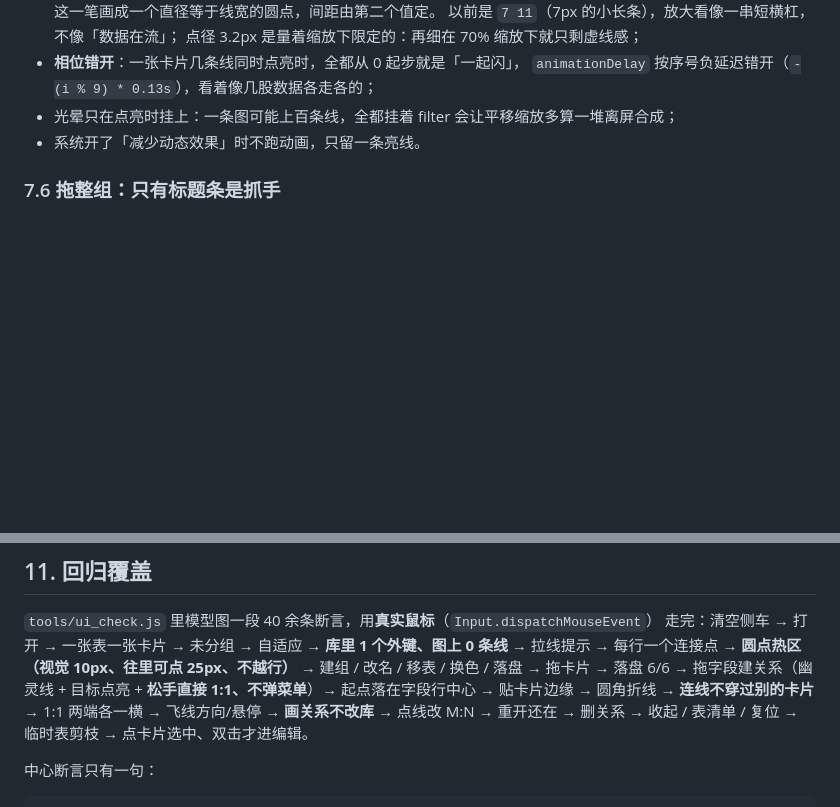
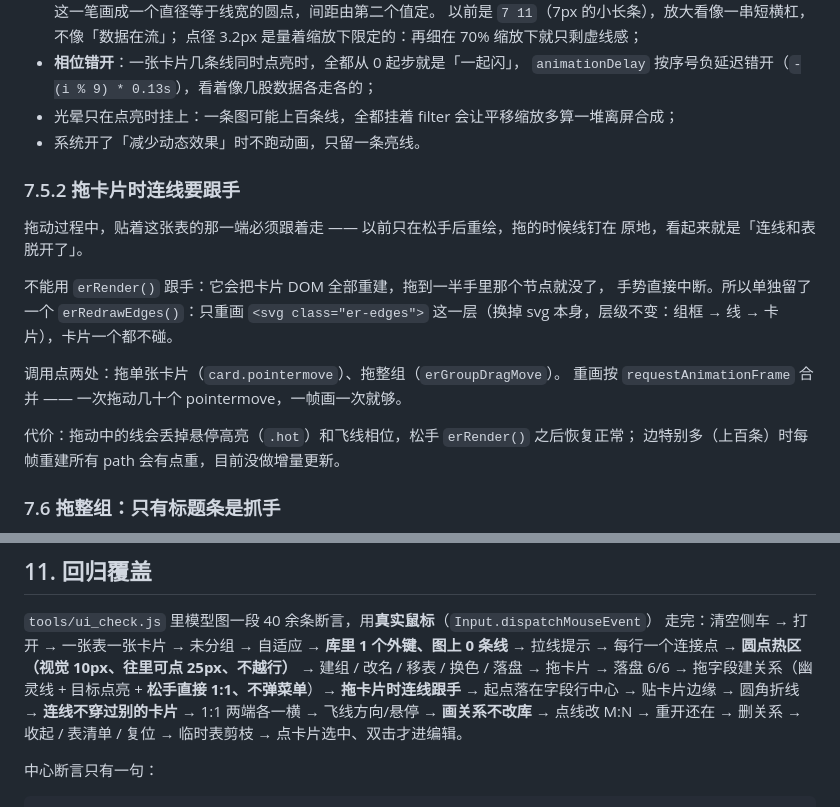
Before and after one commit to zwccn/godb, a Markdown page: docs/godb 模型图设计.md, 2 parts joined by grey strips. Rendered like a GitHub page; blank space fills up the shorter version.

Commit message:
docs(model): 补 §7.5.2 拖卡片时连线跟手的做法与代价

```diff
--- a/docs/godb 模型图设计.md
+++ b/docs/godb 模型图设计.md
@@ -334,6 +334,21 @@ svg.addEventListener('pointerdown', ev => {
   会让平移缩放多算一堆离屏合成；
 - 系统开了「减少动态效果」时不跑动画，只留一条亮线。
 
+### 7.5.2 拖卡片时连线要跟手
+
+拖动过程中，贴着这张表的那一端必须跟着走 —— 以前只在松手后重绘，拖的时候线钉在
+原地，看起来就是「连线和表脱开了」。
+
+不能用 `erRender()` 跟手：它会把卡片 DOM 全部重建，拖到一半手里那个节点就没了，
+手势直接中断。所以单独留了一个 `erRedrawEdges()`：只重画 `<svg class="er-edges">`
+这一层（换掉 svg 本身，层级不变：组框 → 线 → 卡片），卡片一个都不碰。
+
+调用点两处：拖单张卡片（`card.pointermove`）、拖整组（`erGroupDragMove`）。
+重画按 `requestAnimationFrame` 合并 —— 一次拖动几十个 pointermove，一帧画一次就够。
+
+代价：拖动中的线会丢掉悬停高亮（`.hot`）和飞线相位，松手 `erRender()` 之后恢复正常；
+边特别多（上百条）时每帧重建所有 path 会有点重，目前没做增量更新。
+
 ### 7.6 拖整组：只有标题条是抓手
 
 组框原来整块 `pointer-events: none`，只有标题条吃事件**而且不接拖动** —— 结果按住标题
@@ -499,7 +514,7 @@ v2 的 `overrides`（改过的基数）、`hidden`（否认的边）在 v3 **整
 走完：清空侧车 → 打开 → 一张表一张卡片 → 未分组 → 自适应 → **库里 1 个外键、图上 0 条线**
 → 拉线提示 → 每行一个连接点 → **圆点热区（视觉 10px、往里可点 25px、不越行）** →
 建组 / 改名 / 移表 / 换色 / 落盘 → 拖卡片 → 落盘 6/6 →
-拖字段建关系（幽灵线 + 目标点亮 + **松手直接 1:1、不弹菜单**）→ 起点落在字段行中心 → 贴卡片边缘 →
+拖字段建关系（幽灵线 + 目标点亮 + **松手直接 1:1、不弹菜单**）→ **拖卡片时连线跟手** → 起点落在字段行中心 → 贴卡片边缘 →
 圆角折线 → **连线不穿过别的卡片** → 1:1 两端各一横 → 飞线方向/悬停 → **画关系不改库** → 点线改 M:N →
 重开还在 → 删关系 → 收起 / 表清单 / 复位 → 临时表剪枝 → 点卡片选中、双击才进编辑。
 
```
